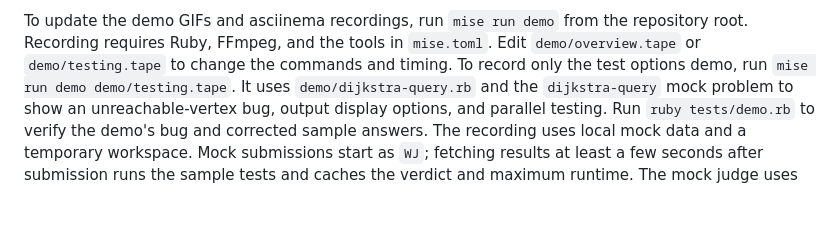
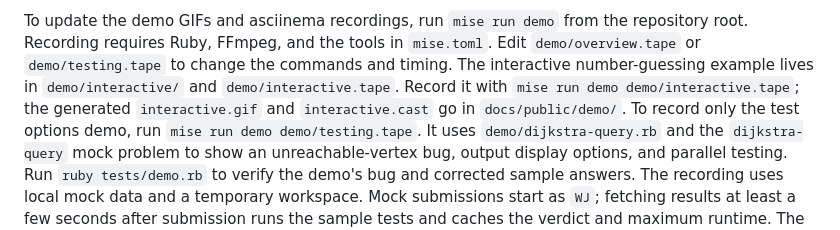
Before and after one commit to sevenc-nanashi/competitive-programming-cli, a Markdown page: docs/README.md, the part around the change. GitHub-like rendering; blank space fills up the shorter version.

Commit message:
feat: support panes for interactive problems

```diff
--- a/docs/README.md
+++ b/docs/README.md
@@ -27,6 +27,9 @@ it in the archive and as a separate download.
 To update the demo GIFs and asciinema recordings, run `mise run demo` from the
 repository root. Recording requires Ruby, FFmpeg, and the tools in `mise.toml`.
 Edit `demo/overview.tape` or `demo/testing.tape` to change the commands and timing.
+The interactive number-guessing example lives in `demo/interactive/` and
+`demo/interactive.tape`. Record it with `mise run demo demo/interactive.tape`;
+the generated `interactive.gif` and `interactive.cast` go in `docs/public/demo/`.
 To record only the test options demo, run `mise run demo demo/testing.tape`.
 It uses `demo/dijkstra-query.rb` and the `dijkstra-query` mock problem to show an
 unreachable-vertex bug, output display options, and parallel testing.
```
Also changed, not shown: docs/content/testing.md (+41 -3 lines), docs/public/demo/interactive.gif (added), docs/public/demo/overview.gif, docs/public/demo/testing.gif, 10 other files.
